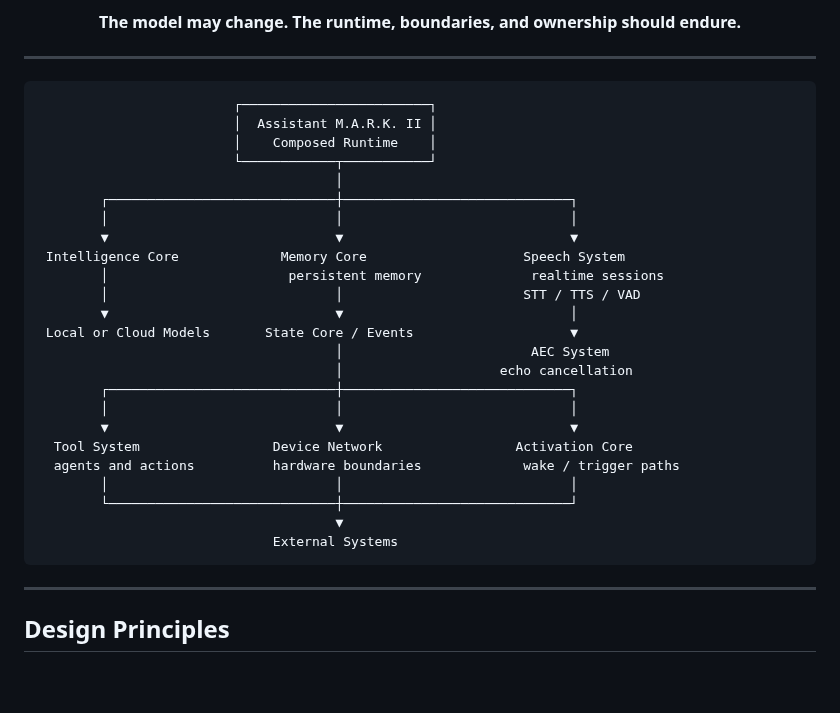
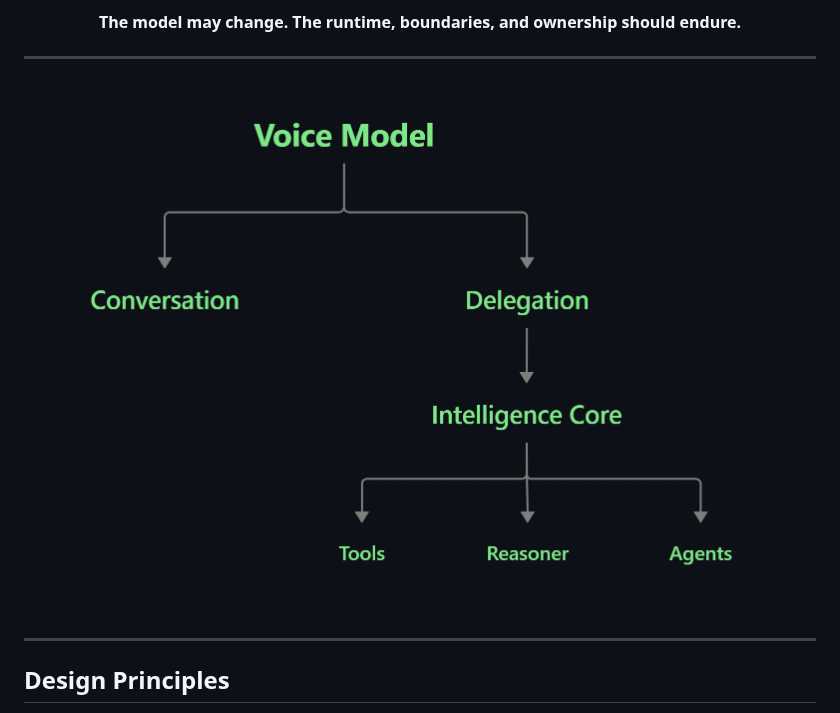
Before and after one commit to Brightwav3/Brightwav3, a Markdown page: README.md, the part around the change. Rendered like a GitHub page; pictures changed too: docs/images/model.png (added); blank space fills up the shorter version.

Commit message:
Replace profile architecture graph with diagram image

````diff
--- a/README.md
+++ b/README.md
@@ -51,32 +51,9 @@ Realtime voice is an active area of development, with deterministic runtime veri
 
 ---
 
-```text
-                         ┌────────────────────────┐
-                         │  Assistant M.A.R.K. II │
-                         │    Composed Runtime    │
-                         └────────────┬───────────┘
-                                      │
-        ┌─────────────────────────────┼─────────────────────────────┐
-        │                             │                             │
-        ▼                             ▼                             ▼
- Intelligence Core             Memory Core                    Speech System
-        │                       persistent memory              realtime sessions
-        │                             │                       STT / TTS / VAD
-        ▼                             ▼                             │
- Local or Cloud Models       State Core / Events                    ▼
-                                      │                        AEC System
-                                      │                    echo cancellation
-        ┌─────────────────────────────┼─────────────────────────────┐
-        │                             │                             │
-        ▼                             ▼                             ▼
-  Tool System                 Device Network                 Activation Core
-  agents and actions          hardware boundaries             wake / trigger paths
-        │                             │                             │
-        └─────────────────────────────┼─────────────────────────────┘
-                                      ▼
-                              External Systems
-```
+<p align="center">
+  <img src="./docs/images/model.png" width="760" alt="Assistant M.A.R.K. II delegation architecture" />
+</p>
 
 ---
 
````
